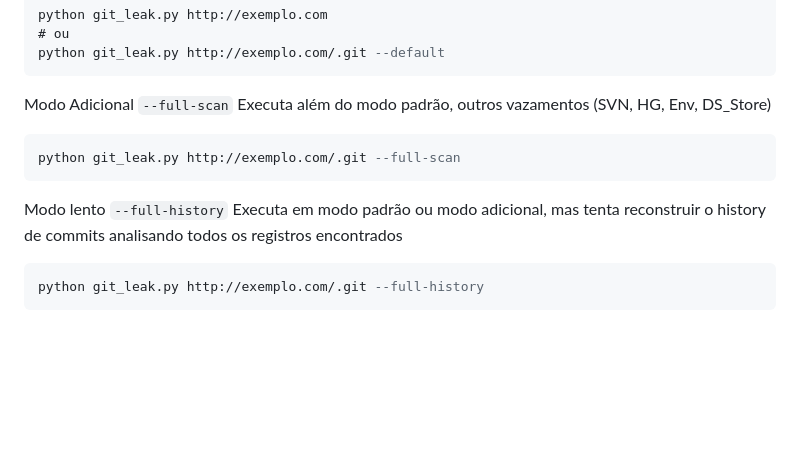
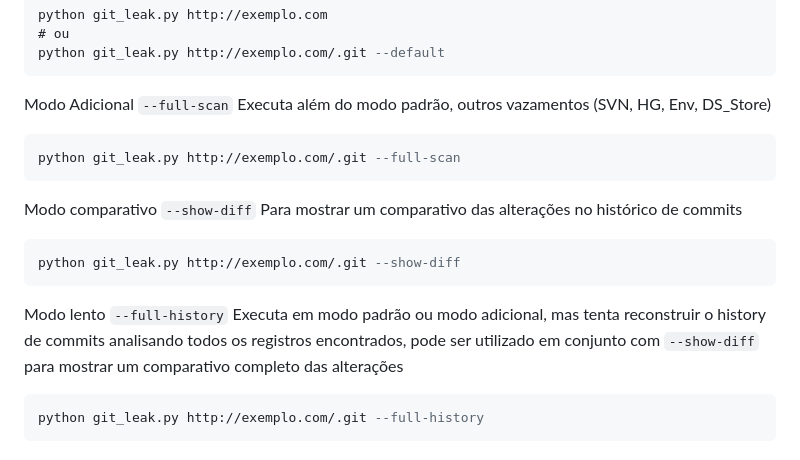
Before and after one commit to roodriiigooo/GITLEAK_EXPLORER, a Markdown page: README.md, the part around the change. Drawn GitHub-style; blank space fills up the shorter version.

Commit message:
Update README.md
Atualizações de documentação

````diff
--- a/README.md
+++ b/README.md
@@ -257,8 +257,15 @@ Executa além do modo padrão, outros vazamentos (SVN, HG, Env, DS_Store)
 python git_leak.py http://exemplo.com/.git --full-scan
 ```
 
+Modo comparativo `--show-diff`
+Para mostrar um comparativo das alterações no histórico de commits
+
+```sql
+python git_leak.py http://exemplo.com/.git --show-diff
+```
+
 Modo lento `--full-history`
-Executa em modo padrão ou modo adicional, mas tenta reconstruir o history de commits analisando todos os registros encontrados
+Executa em modo padrão ou modo adicional, mas tenta reconstruir o history de commits analisando todos os registros encontrados, pode ser utilizado em conjunto com `--show-diff` para mostrar um comparativo completo das alterações
 
 ```sql
 python git_leak.py http://exemplo.com/.git --full-history
````
